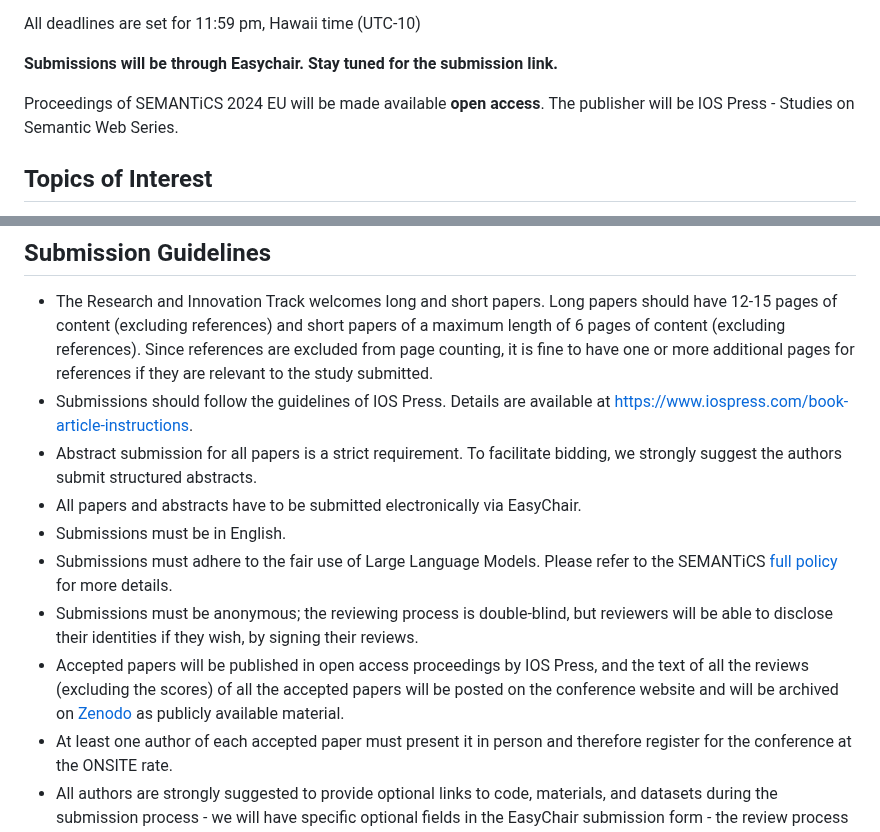
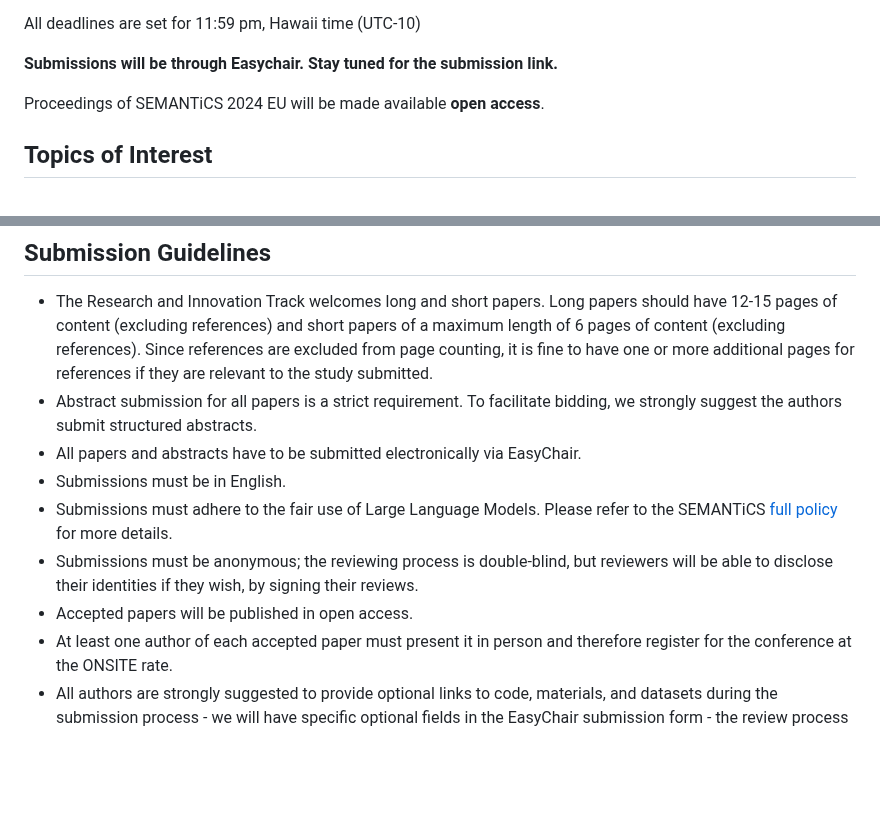
Before and after one commit to SEMANTiCS-org/2024-semantics-org.github.io, a Markdown page: content/cfp_rev_rep.md, 2 parts joined by grey strips. Rendered like a GitHub page; blank space fills up the shorter version.

Commit message:
Edit call page

```diff
--- a/content/cfp_rev_rep.md
+++ b/content/cfp_rev_rep.md
@@ -13,7 +13,7 @@ All deadlines are set for 11:59 pm, Hawaii time (UTC-10)
 
 __Submissions will be through Easychair. Stay tuned for the submission link.__
 
-Proceedings of SEMANTiCS 2024 EU will be made available __open access__. The publisher will be IOS Press - Studies on Semantic Web Series.
+Proceedings of SEMANTiCS 2024 EU will be made available __open access__.
 
 
 ## Topics of Interest
@@ -59,13 +59,12 @@ Application of Semantically-Enriched and AI-Based Approaches, such as, but not l
 
 ## Submission Guidelines
 * The Research and Innovation Track welcomes long and short papers. Long papers should have 12-15 pages of content (excluding references) and short papers of a maximum length of 6 pages of content (excluding references). Since references are excluded from page counting, it is fine to have one or more additional pages for references if they are relevant to the study submitted.
-* Submissions should follow the guidelines of IOS Press. Details are available at https://www.iospress.com/book-article-instructions.
 * Abstract submission for all papers is a strict requirement. To facilitate bidding, we strongly suggest the authors submit structured abstracts.
 * All papers and abstracts have to be submitted electronically via EasyChair.
 * Submissions must be in English.
 * Submissions must adhere to the fair use of Large Language Models. Please refer to the SEMANTiCS [full policy](https://2024-eu.semantics.cc/page/llm-policy) for more details.
 * Submissions must be anonymous; the reviewing process is double-blind, but reviewers will be able to disclose their identities if they wish, by signing their reviews.
-* Accepted papers will be published in open access proceedings by IOS Press, and the text of all the reviews (excluding the scores) of all the accepted papers will be posted on the conference website and will be archived on [Zenodo](https://zenodo.org/) as publicly available material.
+* Accepted papers will be published in open access.
 * At least one author of each accepted paper must present it in person and therefore register for the conference at the ONSITE rate.
 * All authors are strongly suggested to provide optional links to code, materials, and datasets during the submission process - we will have specific optional  fields in the EasyChair submission form - the review process will take these into account when provided. To anonymise resources for the reviewing process, authors can use services like [Anonymous GitHub](https://anonymous.4open.science/) or figshare/Zenodo as described [here](https://ineed.coffee/post/how-to-disclose-data-for-double-blind-review-and-make-it-archived-open-data-upon-acceptance#double-blind-data-submission-on-figshare).
 * The Research and Innovation Track will not accept papers that, at the time of submission, are under review or have already been published in or accepted for publication in a journal or another conference.
```
